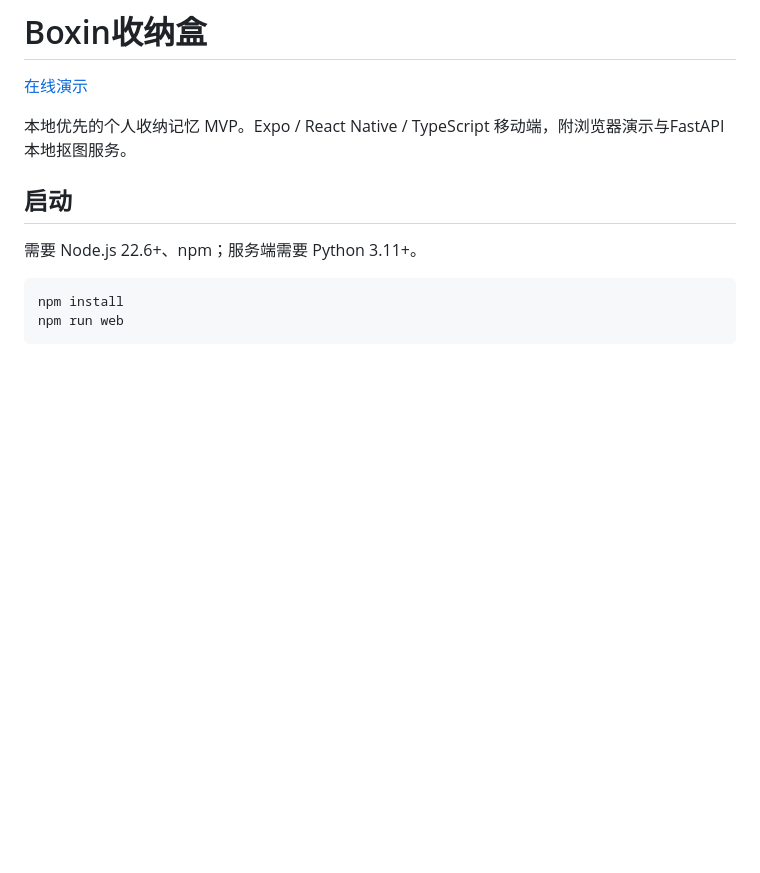
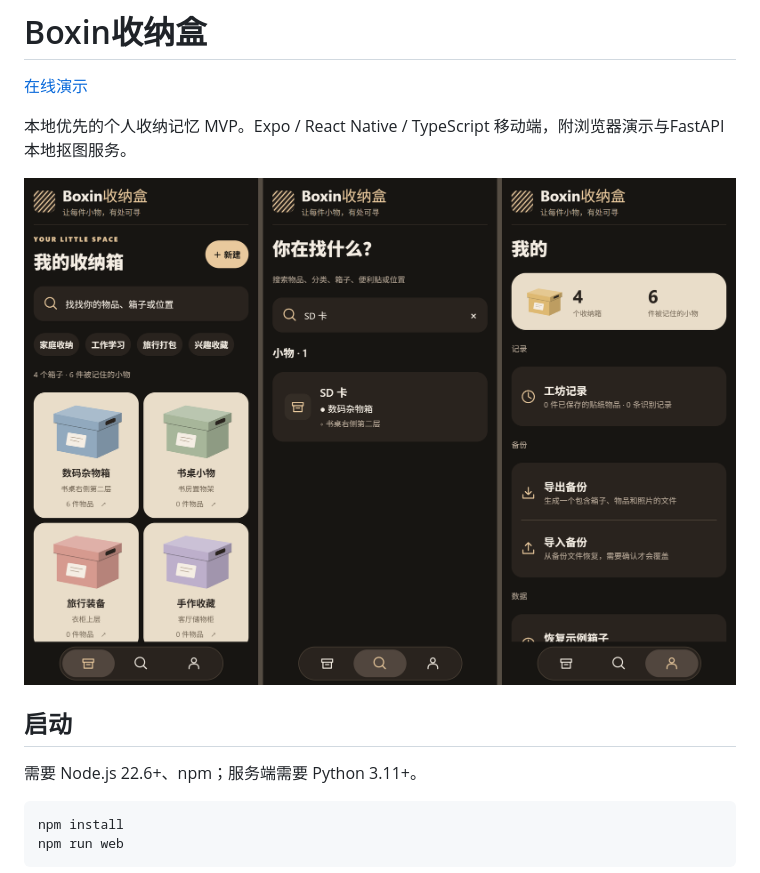
Before and after one commit to KaitongZeng-web/boxin-storage, a Markdown page: README.md, the part around the change. Rendered like a GitHub page; pictures changed too: docs/images/app-preview.png (added); blank space fills up the shorter version.

Commit message:
在 README 展示三个手机页面实拍拼图
npm test: 25 passed, including README image link, PNG signature and dimensions. Edge: captured home, search and profile in a fresh demo session.

```diff
--- a/README.md
+++ b/README.md
@@ -3,6 +3,8 @@
 [在线演示](https://kaitongzeng-web.github.io/boxin-storage/)
 
 本地优先的个人收纳记忆 MVP。Expo / React Native / TypeScript 移动端，附浏览器演示与FastAPI 本地抠图服务。
+
+![Boxin收纳盒的首页、搜索和我的页面，从左到右排列](docs/images/app-preview.png)
 
 ## 启动
 
```
Also changed, not shown: 1 other file.
